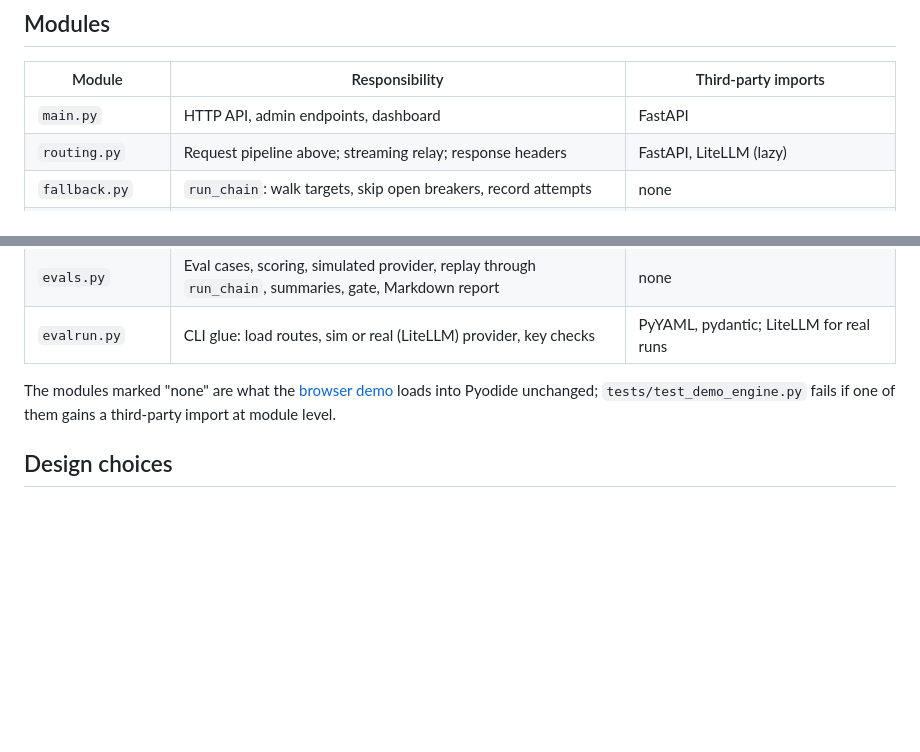
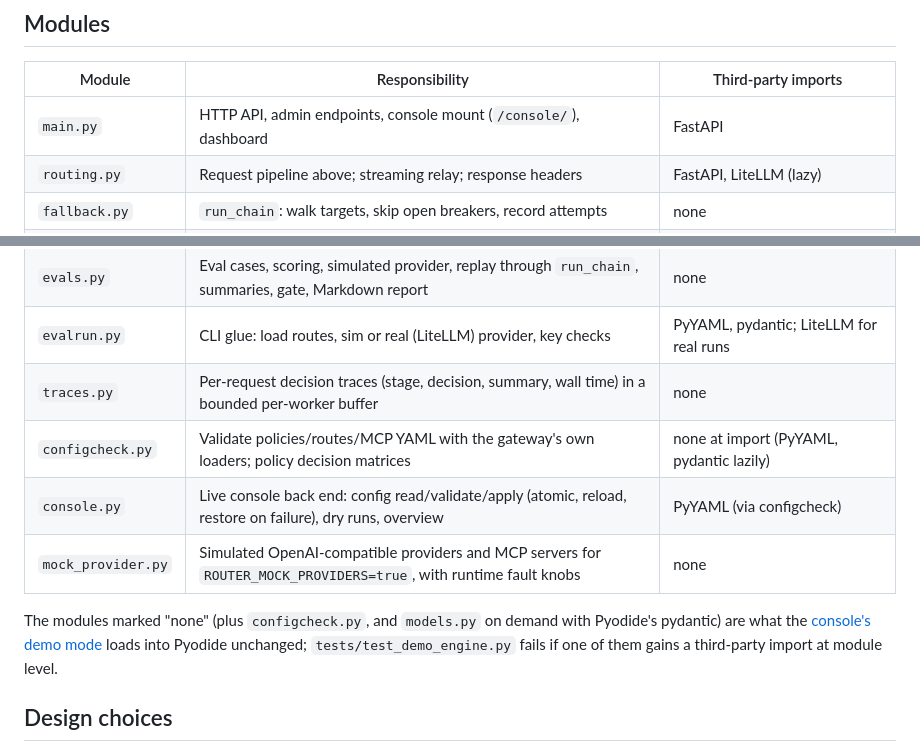
Before and after one commit to coreymathie/governed-ai-gateway, a Markdown page: docs/architecture.md, 2 parts joined by grey strips. GitHub-like rendering; blank space fills up the shorter version.

Commit message:
v0.7.0: architecture doc (console, traces)

```diff
--- a/docs/architecture.md
+++ b/docs/architecture.md
@@ -35,7 +35,7 @@
 
 | Module | Responsibility | Third-party imports |
 |---|---|---|
-| `main.py` | HTTP API, admin endpoints, dashboard | FastAPI |
+| `main.py` | HTTP API, admin endpoints, console mount (`/console/`), dashboard | FastAPI |
 | `routing.py` | Request pipeline above; streaming relay; response headers | FastAPI, LiteLLM (lazy) |
 | `fallback.py` | `run_chain`: walk targets, skip open breakers, record attempts | none |
 | `breaker.py` | Circuit breaker state machine, error classification, Retry-After parsing | none |
@@ -60,8 +60,12 @@
 | `mcp_gateway.py` | `POST /mcp/{server}`: JSON-RPC proxy (JSON or SSE replies), filtering, decisions, audit, usage | httpx, FastAPI |
 | `evals.py` | Eval cases, scoring, simulated provider, replay through `run_chain`, summaries, gate, Markdown report | none |
 | `evalrun.py` | CLI glue: load routes, sim or real (LiteLLM) provider, key checks | PyYAML, pydantic; LiteLLM for real runs |
+| `traces.py` | Per-request decision traces (stage, decision, summary, wall time) in a bounded per-worker buffer | none |
+| `configcheck.py` | Validate policies/routes/MCP YAML with the gateway's own loaders; policy decision matrices | none at import (PyYAML, pydantic lazily) |
+| `console.py` | Live console back end: config read/validate/apply (atomic, reload, restore on failure), dry runs, overview | PyYAML (via configcheck) |
+| `mock_provider.py` | Simulated OpenAI-compatible providers and MCP servers for `ROUTER_MOCK_PROVIDERS=true`, with runtime fault knobs | none |
 
-The modules marked "none" are what the [browser demo](../demo/) loads into Pyodide unchanged; `tests/test_demo_engine.py` fails if one of them gains a third-party import at module level.
+The modules marked "none" (plus `configcheck.py`, and `models.py` on demand with Pyodide's pydantic) are what the [console's demo mode](../demo/) loads into Pyodide unchanged; `tests/test_demo_engine.py` fails if one of them gains a third-party import at module level.
 
 ## Design choices
 
```
